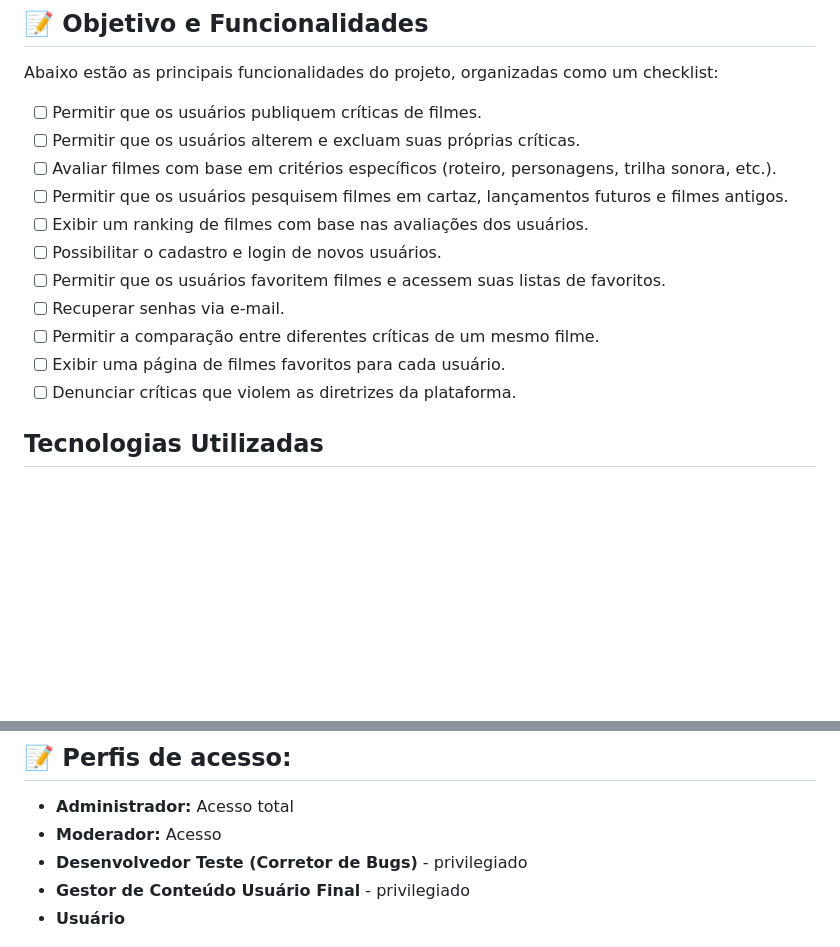
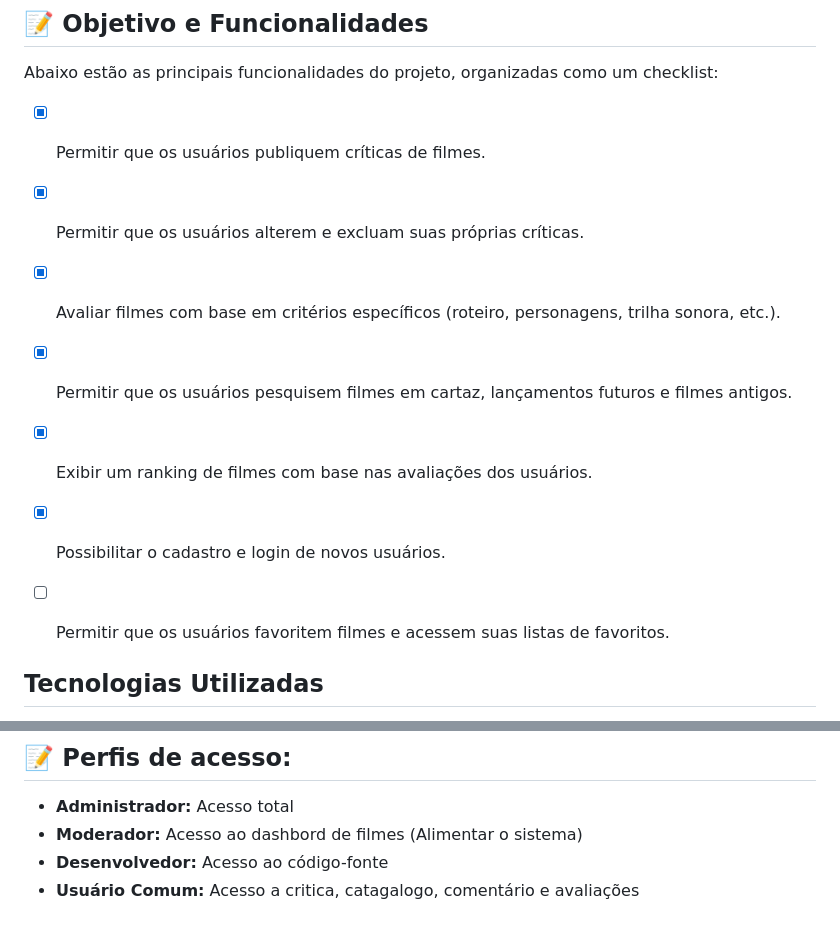
Before and after one commit to Marynamore/CineCaju, a Markdown page: README.md, 2 parts joined by grey strips. GitHub-like rendering; blank space fills up the shorter version.

Commit message:
Update README.md
Atualização 03/10

```diff
--- a/README.md
+++ b/README.md
@@ -7,17 +7,14 @@ Este projeto visa criar um site de críticas construtivas de filmes em cartaz. A
 
 Abaixo estão as principais funcionalidades do projeto, organizadas como um checklist:
 
-- [ ] Permitir que os usuários publiquem críticas de filmes.
-- [ ] Permitir que os usuários alterem e excluam suas próprias críticas.
-- [ ] Avaliar filmes com base em critérios específicos (roteiro, personagens, trilha sonora, etc.).
-- [ ] Permitir que os usuários pesquisem filmes em cartaz, lançamentos futuros e filmes antigos.
-- [ ] Exibir um ranking de filmes com base nas avaliações dos usuários.
-- [ ] Possibilitar o cadastro e login de novos usuários.
+- [X] Permitir que os usuários publiquem críticas de filmes.
+- [X] Permitir que os usuários alterem e excluam suas próprias críticas.
+- [X] Avaliar filmes com base em critérios específicos (roteiro, personagens, trilha sonora, etc.).
+- [X] Permitir que os usuários pesquisem filmes em cartaz, lançamentos futuros e filmes antigos.
+- [X] Exibir um ranking de filmes com base nas avaliações dos usuários.
+- [X] Possibilitar o cadastro e login de novos usuários.
 - [ ] Permitir que os usuários favoritem filmes e acessem suas listas de favoritos.
-- [ ] Recuperar senhas via e-mail.
-- [ ] Permitir a comparação entre diferentes críticas de um mesmo filme.
-- [ ] Exibir uma página de filmes favoritos para cada usuário.
-- [ ] Denunciar críticas que violem as diretrizes da plataforma.
+
 
 ## Tecnologias Utilizadas
 - **Frontend**: JavaScript
@@ -73,11 +70,9 @@ Abaixo estão as principais funcionalidades do projeto, organizadas como um chec
 ## 📝 Perfis de acesso:
 
 - **Administrador:** Acesso total
-- **Moderador:** Acesso
-- **Desenvolvedor Teste (Corretor de Bugs)** - privilegiado
-- **Gestor de Conteúdo Usuário Final** - privilegiado
-- **Usuário**
-
+- **Moderador:** Acesso ao dashbord de filmes (Alimentar o sistema)
+- **Desenvolvedor:** Acesso ao código-fonte
+- **Usuário Comum:** Acesso a critica, catagalogo, comentário e avaliações
 
 
 ![cinecaju](assets/cinecaju_logo.jpeg)
```
